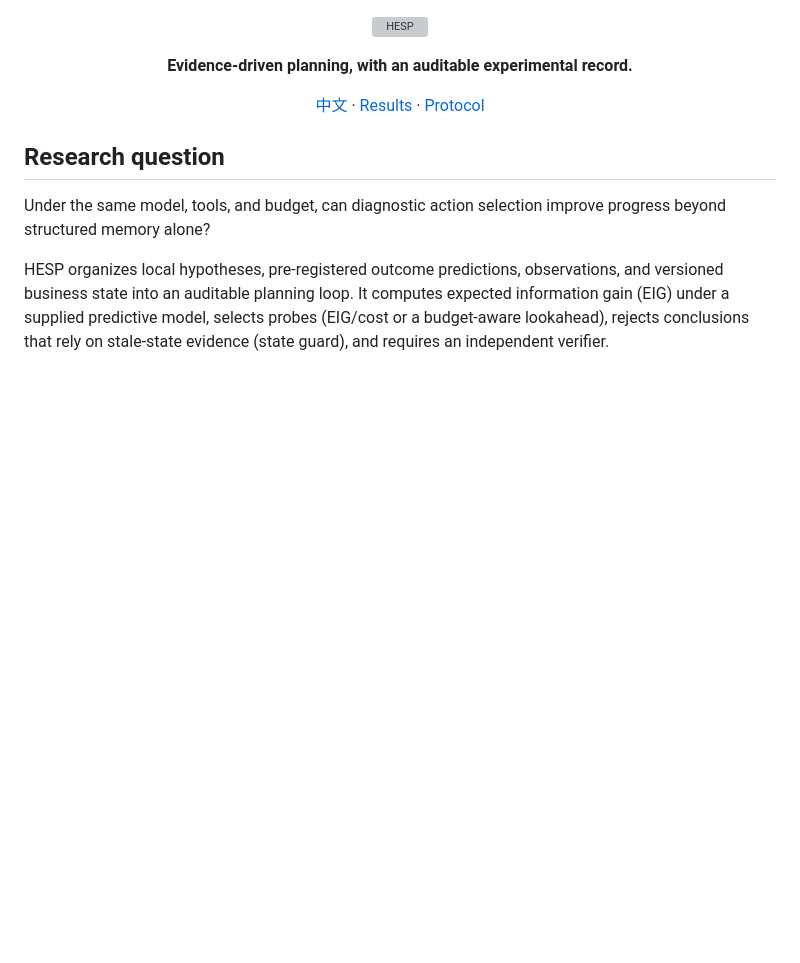
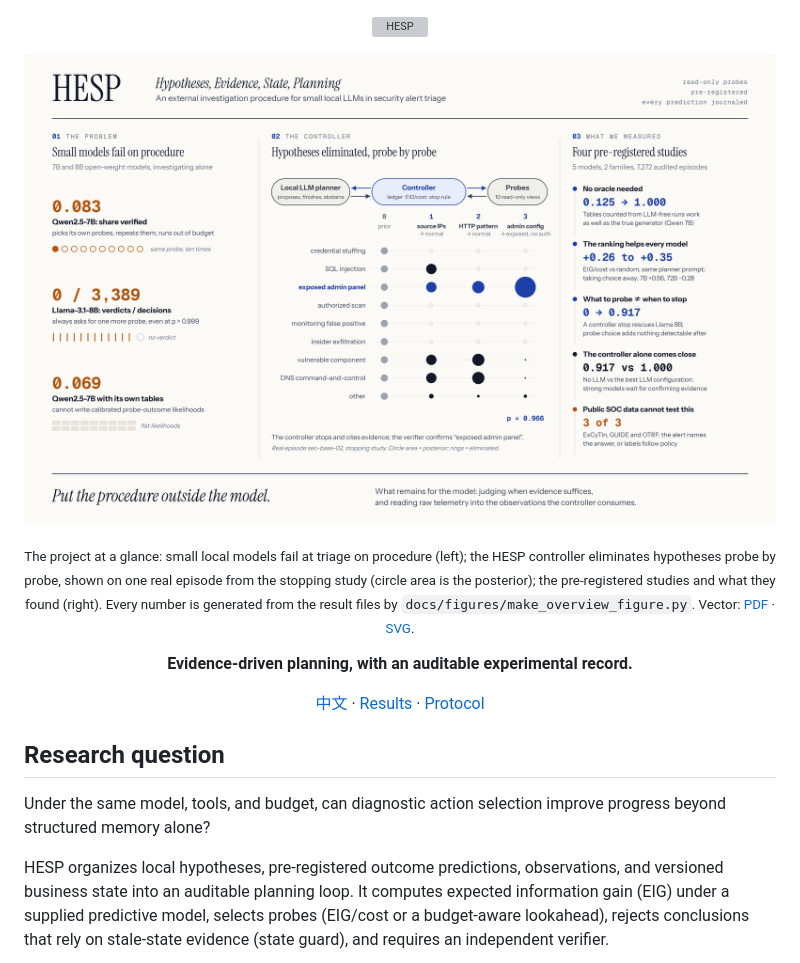
Before and after one commit to lzwhehe/HESP, a Markdown page: docs/README.en.md, the part around the change. GitHub-like rendering; pictures changed too: docs/assets/hesp-overview.png (added); blank space fills up the shorter version; grey boxes are pictures that could not be loaded.

```diff
--- a/docs/README.en.md
+++ b/docs/README.en.md
@@ -1,6 +1,10 @@
 <div align="center">
 
 ![HESP](assets/hesp-banner.svg)
+
+![HESP project overview](assets/hesp-overview.png)
+
+<sub>The project at a glance: small local models fail at triage on procedure (left); the HESP controller eliminates hypotheses probe by probe, shown on one real episode from the stopping study (circle area is the posterior); the pre-registered studies and what they found (right). Every number is generated from the result files by <code>docs/figures/make_overview_figure.py</code>. Vector: [PDF](assets/hesp-overview.pdf) · [SVG](assets/hesp-overview.svg).</sub>
 
 **Evidence-driven planning, with an auditable experimental record.**
 
```
Also changed, not shown: README.md (+5 -1 lines), docs/figures/hesp-overview-philosophy.md (added, +13 -0 lines), 12 other files.
